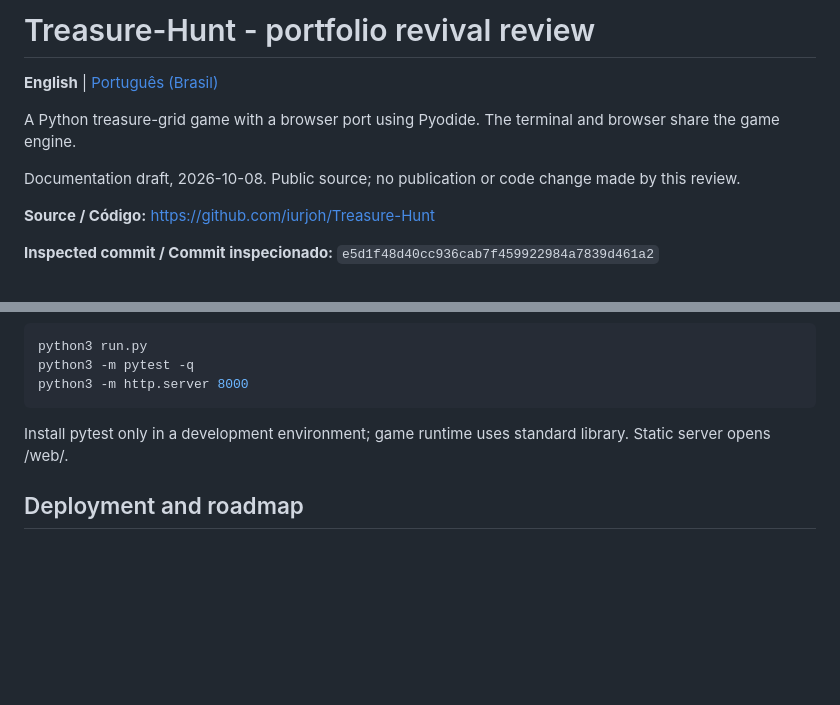
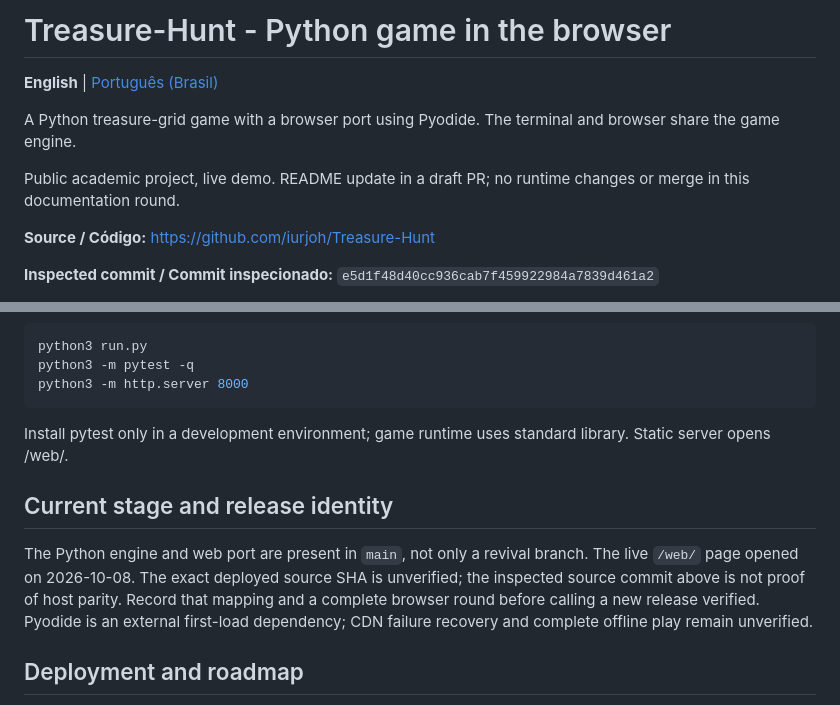
Before and after one commit to iurjoh/Treasure-Hunt, a Markdown page: README.md, 2 parts joined by grey strips. GitHub-like rendering; blank space fills up the shorter version.

Commit message:
Revise README for Treasure-Hunt project
Documentation draft only. No runtime, deployment, visibility or license change. No merge.

```diff
--- a/README.md
+++ b/README.md
@@ -1,10 +1,10 @@
-# Treasure-Hunt - portfolio revival review
+# Treasure-Hunt - Python game in the browser
 
 **English** | [Português (Brasil)](README.pt-BR.md)
 
 A Python treasure-grid game with a browser port using Pyodide. The terminal and browser share the game engine.
 
-Documentation draft, 2026-10-08. Public source; no publication or code change made by this review.
+Public academic project, live demo. README update in a draft PR; no runtime changes or merge in this documentation round.
 
 **Source / Código:** https://github.com/iurjoh/Treasure-Hunt
 
@@ -58,6 +58,10 @@ python3 -m http.server 8000
 
 Install pytest only in a development environment; game runtime uses standard library. Static server opens /web/.
 
+## Current stage and release identity
+
+The Python engine and web port are present in `main`, not only a revival branch. The live `/web/` page opened on 2026-10-08. The exact deployed source SHA is unverified; the inspected source commit above is not proof of host parity. Record that mapping and a complete browser round before calling a new release verified. Pyodide is an external first-load dependency; CDN failure recovery and complete offline play remain unverified.
+
 ## Deployment and roadmap
 
 Run complete web rounds and replay; test CDN failure/cold loading; inspect older screenshot rights/content; capture tablet/desktop; verify deploy matches source.
```
